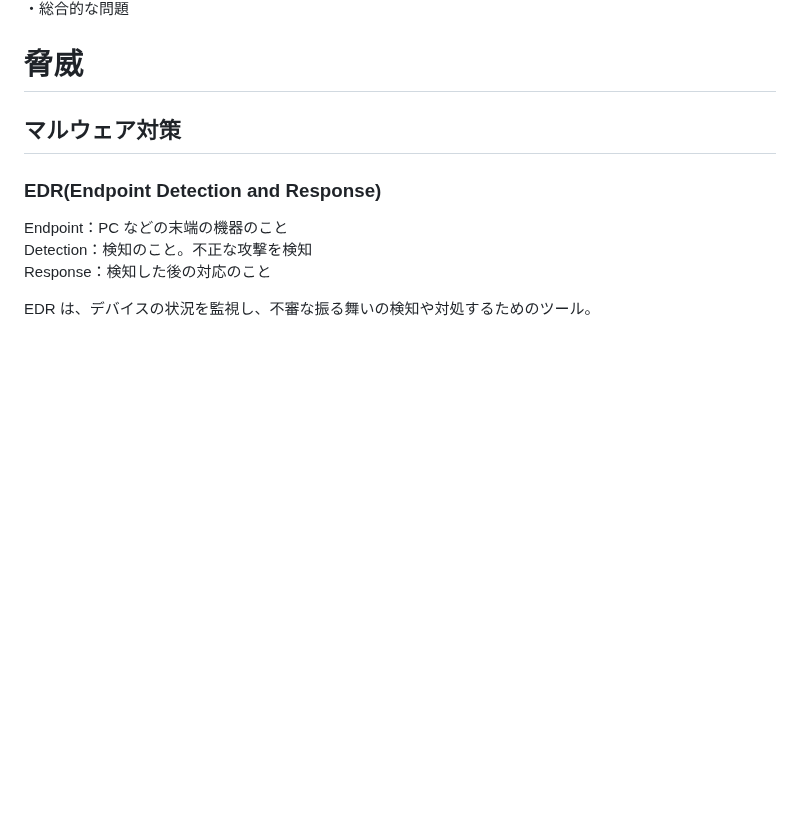
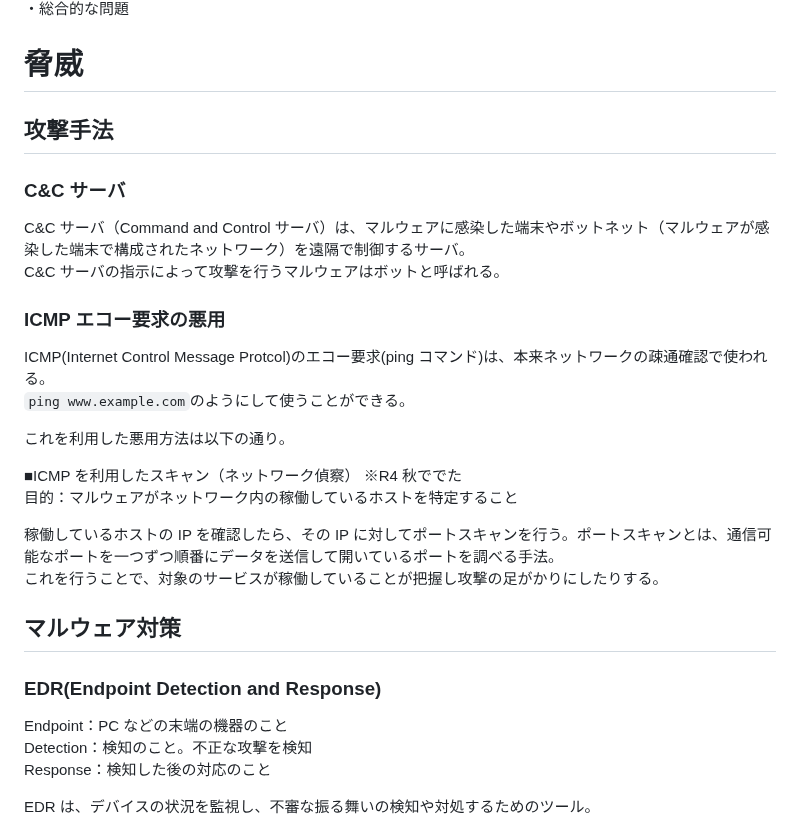
Before and after one commit to sasamario/public-learning-repository, a Markdown page: 応用情報/午後学習/情報セキュリティ(必須).md, the part around the change. GitHub-like rendering; blank space fills up the shorter version.

Commit message:
Update: ICMPエコー要求の悪用について追記

```diff
--- a/応用情報/午後学習/情報セキュリティ(必須).md
+++ b/応用情報/午後学習/情報セキュリティ(必須).md
@@ -12,6 +12,26 @@
 ・総合的な問題
 
 # 脅威
+
+## 攻撃手法
+
+### C&C サーバ
+
+C&C サーバ（Command and Control サーバ）は、マルウェアに感染した端末やボットネット（マルウェアが感染した端末で構成されたネットワーク）を遠隔で制御するサーバ。
+C&C サーバの指示によって攻撃を行うマルウェアはボットと呼ばれる。
+
+### ICMP エコー要求の悪用
+
+ICMP(Internet Control Message Protcol)のエコー要求(ping コマンド)は、本来ネットワークの疎通確認で使われる。
+`ping www.example.com`のようにして使うことができる。
+
+これを利用した悪用方法は以下の通り。
+
+■ICMP を利用したスキャン（ネットワーク偵察） ※R4 秋ででた
+目的：マルウェアがネットワーク内の稼働しているホストを特定すること
+
+稼働しているホストの IP を確認したら、その IP に対してポートスキャンを行う。ポートスキャンとは、通信可能なポートを一つずつ順番にデータを送信して開いているポートを調べる手法。
+これを行うことで、対象のサービスが稼働していることが把握し攻撃の足がかりにしたりする。
 
 ## マルウェア対策
 
```
